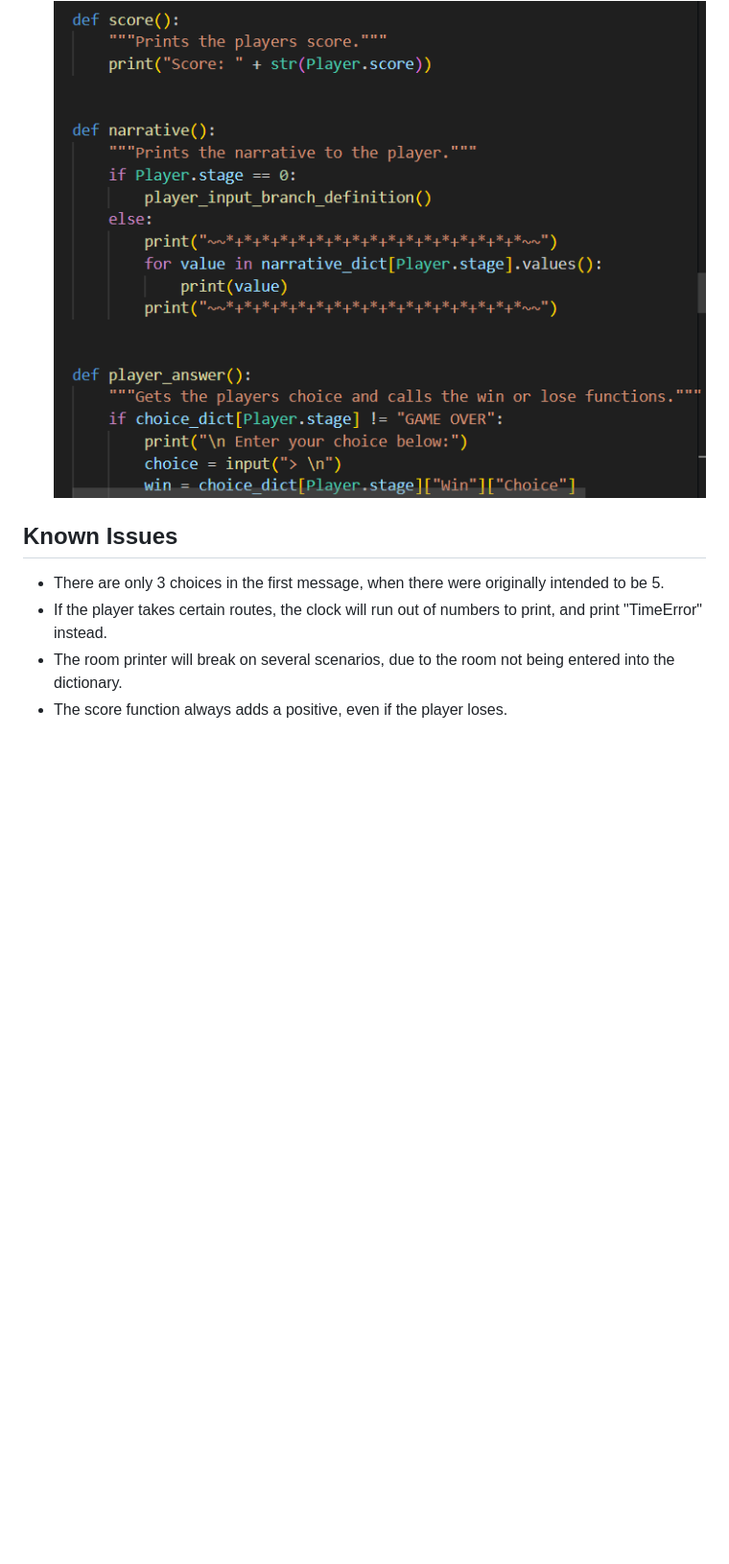
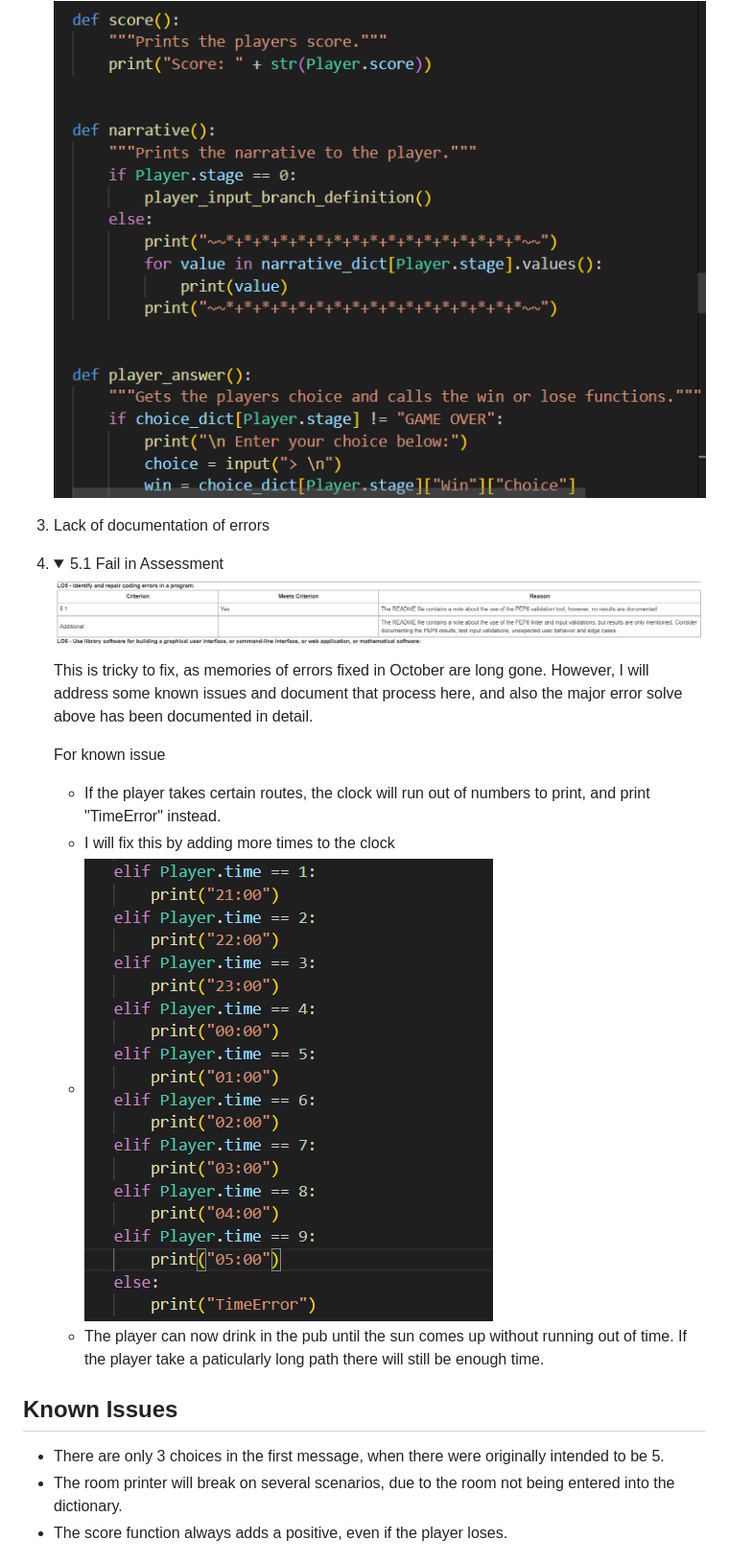
Before and after one commit to carlalennon/portfolio-project-3, a Markdown page: README.md, the part around the change. Shown: that part at 96% size. Rendered like a GitHub page; pictures changed too: images/readme-failing-criteria-extra-time.png (added); folded sections open; blank space fills up the shorter version.

Commit message:
Add player times to readme

```diff
--- a/README.md
+++ b/README.md
@@ -121,10 +121,23 @@ Here's the criteria where the project failed, and what I did to fix them.
 
     <img src="images/readme-failing-criteria-comments.png" alt="Some comments in functions from run.py">
 
+3.  Lack of documentation of errors
+4.
+    <details>
+    <summary>5.1 Fail in Assessment</summary>
+        <img src="images/readme-failing-criteria-5.png" alt="The README file contains a note about the use of the PEP8 linter and input validations, but results are only mentioned. Consider documenting the PEP8 results, test input validations, unexpected user behavior and edge cases.">
+    </details>
+
+    This is tricky to fix, as memories of errors fixed in October are long gone. However, I will address some known issues and document that process here, and also the major error solve above has been documented in detail.
+
+    For known issue
+    - If the player takes certain routes, the clock will run out of numbers to print, and print "TimeError" instead.
+    -   I will fix this by adding more times to the clock
+    -  <img src="images/readme-failing-criteria-extra-time.png" alt="Player clock with added times for 4am and 5am">
+    -  The player can now drink in the pub until the sun comes up without running out of time. If the player take a paticularly long path there will still be enough time.
 ## Known Issues
 
 - There are only 3 choices in the first message, when there were originally intended to be 5.
-- If the player takes certain routes, the clock will run out of numbers to print, and print "TimeError" instead.
 - The room printer will break on several scenarios, due to the room not being entered into the dictionary.
 - The score function always adds a positive, even if the player loses.
 
```
